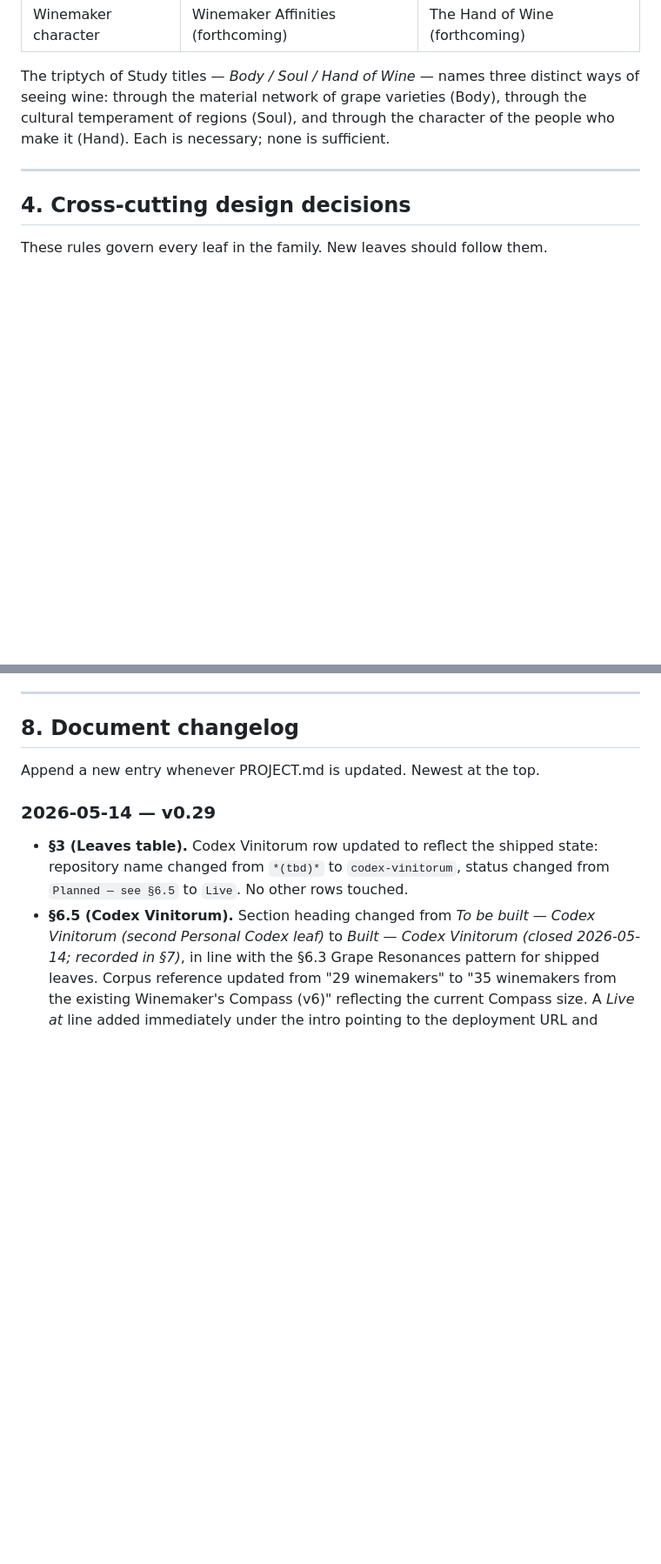
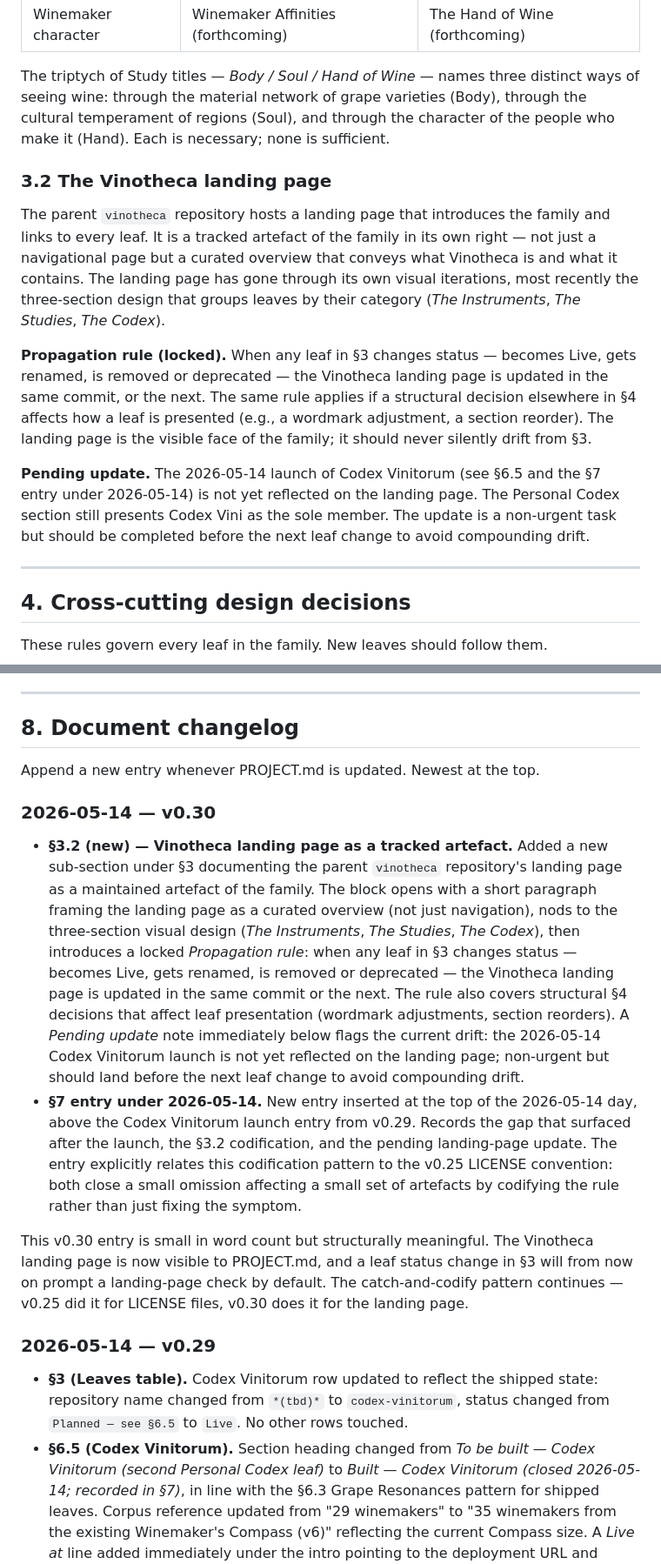
Before and after one commit to jskarabot18/vinotheca, a Markdown page: PROJECT.md, 2 parts joined by grey strips. Shown at 87% size. Rendered like a GitHub page; blank space fills up the shorter version.

Commit message:
PROJECT.md v0.30: Vinotheca landing page as tracked artefact
- §3.2 (new): landing page documented as a maintained artefact
  with locked propagation rule (any §3 status change or §4 structural
  change → landing page updated same/next commit)
- Pending update flagged: Codex Vinitorum launch not yet on landing page
- §7 entry under 2026-05-14: gap caught and codified; pattern
  mirrors v0.25 LICENSE-convention codification

```diff
--- a/PROJECT.md
+++ b/PROJECT.md
@@ -111,6 +111,30 @@ three distinct ways of seeing wine: through the material network of
 grape varieties (Body), through the cultural temperament of regions
 (Soul), and through the character of the people who make it (Hand).
 Each is necessary; none is sufficient.
+
+### 3.2 The Vinotheca landing page
+
+The parent `vinotheca` repository hosts a landing page that introduces
+the family and links to every leaf. It is a tracked artefact of the
+family in its own right — not just a navigational page but a curated
+overview that conveys what Vinotheca is and what it contains. The
+landing page has gone through its own visual iterations, most recently
+the three-section design that groups leaves by their category
+(*The Instruments*, *The Studies*, *The Codex*).
+
+**Propagation rule (locked).** When any leaf in §3 changes status —
+becomes Live, gets renamed, is removed or deprecated — the Vinotheca
+landing page is updated in the same commit, or the next. The same
+rule applies if a structural decision elsewhere in §4 affects how a
+leaf is presented (e.g., a wordmark adjustment, a section reorder).
+The landing page is the visible face of the family; it should never
+silently drift from §3.
+
+**Pending update.** The 2026-05-14 launch of Codex Vinitorum (see §6.5
+and the §7 entry under 2026-05-14) is not yet reflected on the landing
+page. The Personal Codex section still presents Codex Vini as the sole
+member. The update is a non-urgent task but should be completed before
+the next leaf change to avoid compounding drift.
 
 ---
 
@@ -1657,6 +1700,38 @@ real but not blocking, and the leaves themselves are stable.
 
 Append a new entry whenever PROJECT.md is updated. Newest at the top.
 
+### 2026-05-14 — v0.30
+
+- **§3.2 (new) — Vinotheca landing page as a tracked artefact.** Added
+  a new sub-section under §3 documenting the parent `vinotheca`
+  repository's landing page as a maintained artefact of the family.
+  The block opens with a short paragraph framing the landing page as
+  a curated overview (not just navigation), nods to the three-section
+  visual design (*The Instruments*, *The Studies*, *The Codex*), then
+  introduces a locked *Propagation rule*: when any leaf in §3 changes
+  status — becomes Live, gets renamed, is removed or deprecated — the
+  Vinotheca landing page is updated in the same commit or the next.
+  The rule also covers structural §4 decisions that affect leaf
+  presentation (wordmark adjustments, section reorders). A *Pending
+  update* note immediately below flags the current drift: the
+  2026-05-14 Codex Vinitorum launch is not yet reflected on the
+  landing page; non-urgent but should land before the next leaf
+  change to avoid compounding drift.
+- **§7 entry under 2026-05-14.** New entry inserted at the top of the
+  2026-05-14 day, above the Codex Vinitorum launch entry from v0.29.
+  Records the gap that surfaced after the launch, the §3.2
+  codification, and the pending landing-page update. The entry
+  explicitly relates this codification pattern to the v0.25 LICENSE
+  convention: both close a small omission affecting a small set of
+  artefacts by codifying the rule rather than just fixing the
+  symptom.
+
+This v0.30 entry is small in word count but structurally meaningful.
+The Vinotheca landing page is now visible to PROJECT.md, and a leaf
+status change in §3 will from now on prompt a landing-page check by
+default. The catch-and-codify pattern continues — v0.25 did it for
+LICENSE files, v0.30 does it for the landing page.
+
 ### 2026-05-14 — v0.29
 
 - **§3 (Leaves table).** Codex Vinitorum row updated to reflect the
```
Also changed, not shown: other parts of PROJECT.md (+19 -0 lines).
